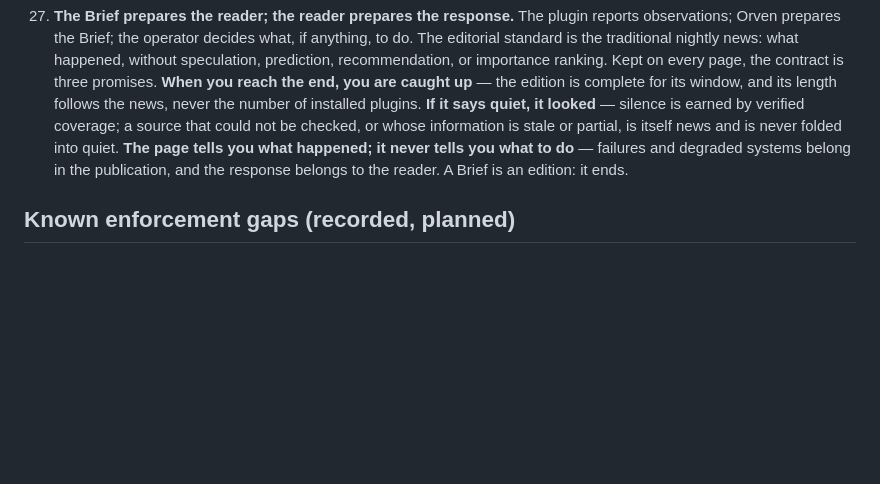
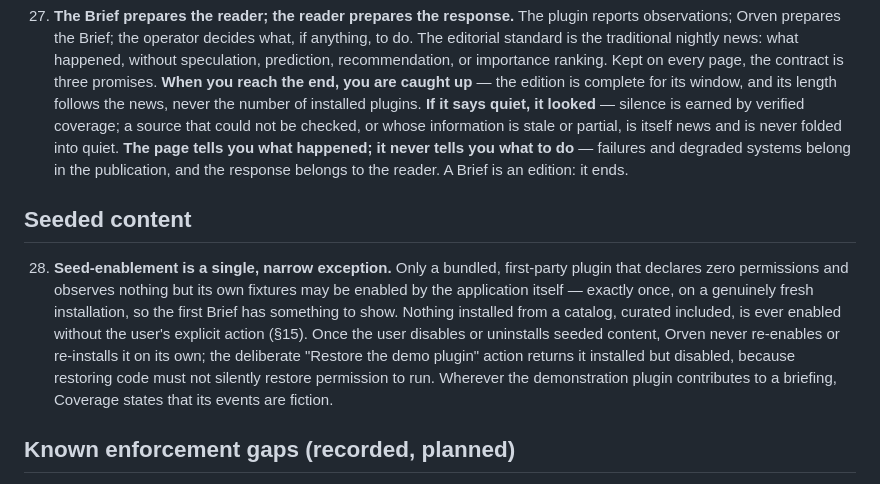
Before and after one commit to MMagTech/orven, a Markdown page: docs/CONSTRAINTS.md, the part around the change. Rendered like a GitHub page; blank space fills up the shorter version.

Commit message:
Constitution: seeded content (§28)
Co-Authored-By: Claude Fable 5 <noreply@anthropic.com>

```diff
--- a/docs/CONSTRAINTS.md
+++ b/docs/CONSTRAINTS.md
@@ -177,6 +177,22 @@ is wrong, not the file.
     failures and degraded systems belong in the publication, and the
     response belongs to the reader. A Brief is an edition: it ends.
 
+## Seeded content
+
+28. **Seed-enablement is a single, narrow exception.** Only a
+    bundled, first-party plugin that declares zero permissions and
+    observes nothing but its own fixtures may be enabled by the
+    application itself — exactly once, on a genuinely fresh
+    installation, so the first Brief has something to show. Nothing
+    installed from a catalog, curated included, is ever enabled
+    without the user's explicit action (§15). Once the user disables
+    or uninstalls seeded content, Orven never re-enables or
+    re-installs it on its own; the deliberate "Restore the demo
+    plugin" action returns it installed but disabled, because
+    restoring code must not silently restore permission to run.
+    Wherever the demonstration plugin contributes to a briefing,
+    Coverage states that its events are fiction.
+
 ## Known enforcement gaps (recorded, planned)
 
 These are honest limits of today's containment. Contributors must not
```
